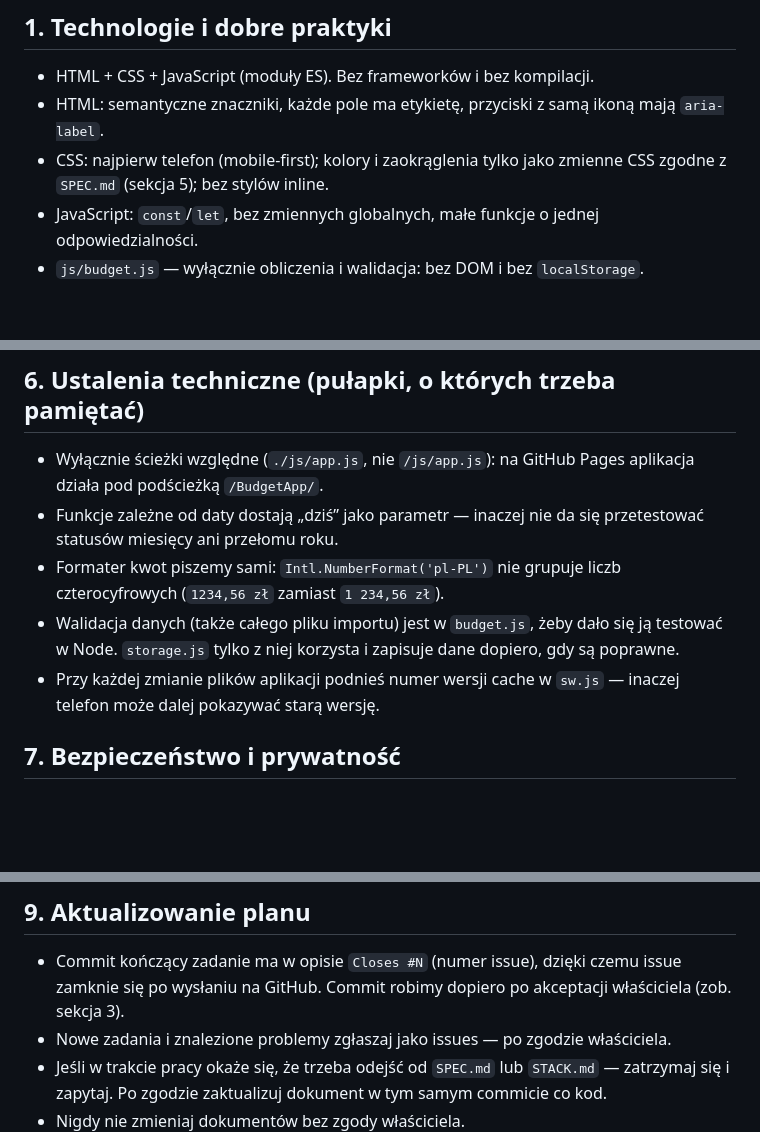
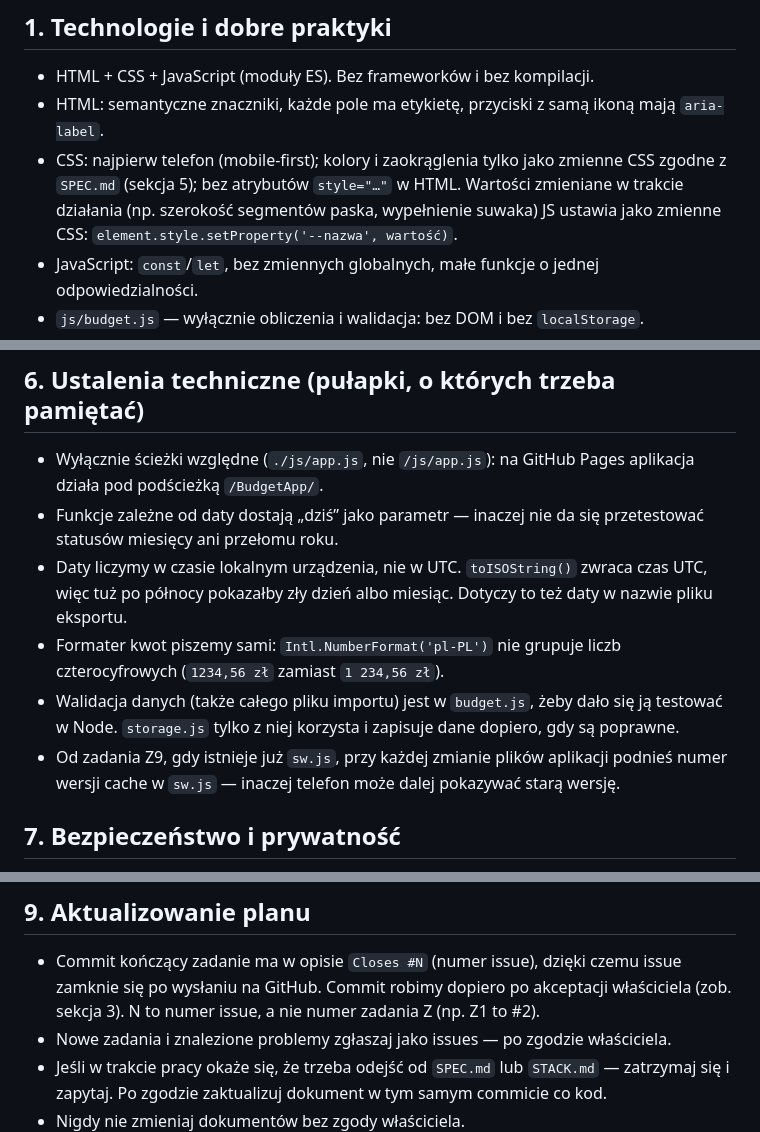
Before and after one commit to jtrawnicki/BudgetApp, a Markdown page: AGENTS.md, 3 parts joined by grey strips. Drawn GitHub-style; blank space fills up the shorter version.

```diff
--- a/AGENTS.md
+++ b/AGENTS.md
@@ -18,7 +18,10 @@ w nich brakuje — zatrzymaj się i zapytaj właściciela projektu. Nie zgaduj.
 - HTML: semantyczne znaczniki, każde pole ma etykietę, przyciski
   z samą ikoną mają `aria-label`.
 - CSS: najpierw telefon (mobile-first); kolory i zaokrąglenia tylko
-  jako zmienne CSS zgodne z `SPEC.md` (sekcja 5); bez stylów inline.
+  jako zmienne CSS zgodne z `SPEC.md` (sekcja 5); bez atrybutów
+  `style="…"` w HTML. Wartości zmieniane w trakcie działania (np. szerokość
+  segmentów paska, wypełnienie suwaka) JS ustawia jako zmienne CSS:
+  `element.style.setProperty('--nazwa', wartość)`.
 - JavaScript: `const`/`let`, bez zmiennych globalnych, małe funkcje
   o jednej odpowiedzialności.
 - `js/budget.js` — wyłącznie obliczenia i walidacja: bez DOM
@@ -66,12 +69,16 @@ Po każdej zmianie, przed zgłoszeniem jej jako gotowej:
   na GitHub Pages aplikacja działa pod podścieżką `/BudgetApp/`.
 - Funkcje zależne od daty dostają „dziś” jako parametr — inaczej
   nie da się przetestować statusów miesięcy ani przełomu roku.
+- Daty liczymy w czasie lokalnym urządzenia, nie w UTC. `toISOString()`
+  zwraca czas UTC, więc tuż po północy pokazałby zły dzień albo miesiąc.
+  Dotyczy to też daty w nazwie pliku eksportu.
 - Formater kwot piszemy sami: `Intl.NumberFormat('pl-PL')` nie grupuje
   liczb czterocyfrowych (`1234,56 zł` zamiast `1 234,56 zł`).
 - Walidacja danych (także całego pliku importu) jest w `budget.js`,
   żeby dało się ją testować w Node. `storage.js` tylko z niej korzysta
   i zapisuje dane dopiero, gdy są poprawne.
-- Przy każdej zmianie plików aplikacji podnieś numer wersji cache
+- Od zadania Z9, gdy istnieje już `sw.js`, przy każdej zmianie plików
+  aplikacji podnieś numer wersji cache
   w `sw.js` — inaczej telefon może dalej pokazywać starą wersję.
 
 ## 7. Bezpieczeństwo i prywatność
@@ -95,7 +102,8 @@ Po każdej zmianie, przed zgłoszeniem jej jako gotowej:
 ## 9. Aktualizowanie planu
 - Commit kończący zadanie ma w opisie `Closes #N` (numer issue),
   dzięki czemu issue zamknie się po wysłaniu na GitHub. Commit robimy
-  dopiero po akceptacji właściciela (zob. sekcja 3).
+  dopiero po akceptacji właściciela (zob. sekcja 3). N to numer issue,
+  a nie numer zadania Z (np. Z1 to #2).
 - Nowe zadania i znalezione problemy zgłaszaj jako issues — po zgodzie
   właściciela.
 - Jeśli w trakcie pracy okaże się, że trzeba odejść od `SPEC.md`
```
Also changed, not shown: other parts of AGENTS.md (+1 -1 lines), SPEC.md (+21 -9 lines), STACK.md (+5 -3 lines).
